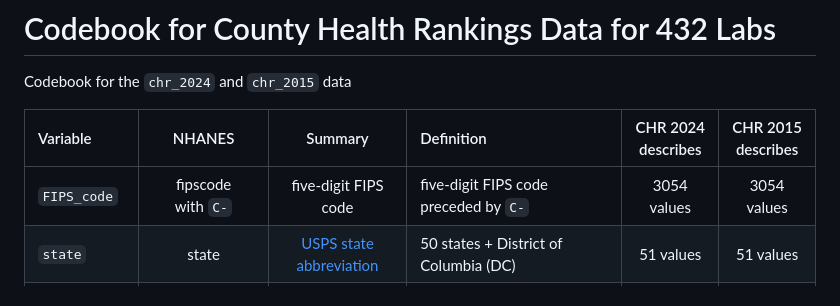
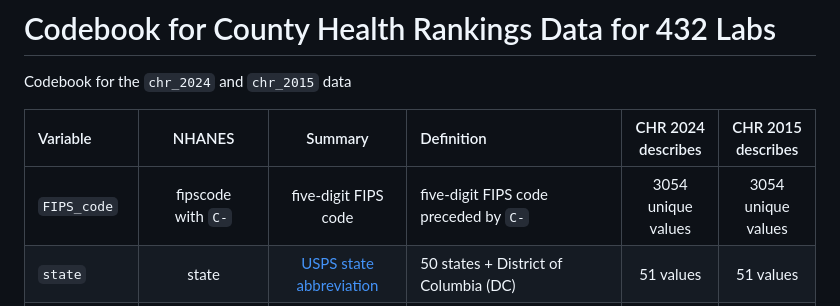
Before and after one commit to THOMASELOVE/432-data, a Markdown page: data/county_codebook.md, the part around the change. GitHub-like rendering.

```diff
--- a/data/county_codebook.md
+++ b/data/county_codebook.md
@@ -4,7 +4,7 @@ Codebook for the `chr_2024` and `chr_2015` data
 
 Variable | NHANES | Summary | Definition | CHR 2024 describes | CHR 2015 describes
 :--------- | :--------: | :-------------------------: | :------------------------------------------------------------------------- | :----------: | :----------:
-`FIPS_code` | fipscode <br /> with `C-` | five-digit FIPS code | five-digit FIPS code preceded by `C-` | 3054 values | 3054 values
+`FIPS_code` | fipscode <br /> with `C-` | five-digit FIPS code | five-digit FIPS code preceded by `C-` | 3054 unique values | 3054 unique values
 `state` | state | [USPS state abbreviation](https://en.wikipedia.org/wiki/List_of_U.S._state_and_territory_abbreviations#Postal_codes) | 50 states + District of Columbia (DC) | 51 values | 51 values
 `county` | county | county name	| `chr_2024` and `chr_2015` contain the same counties | 3054 counties | 3054 counties
 `release` | year	| Release Year | Date for CHR Data Release | 2024 | 2015
```
